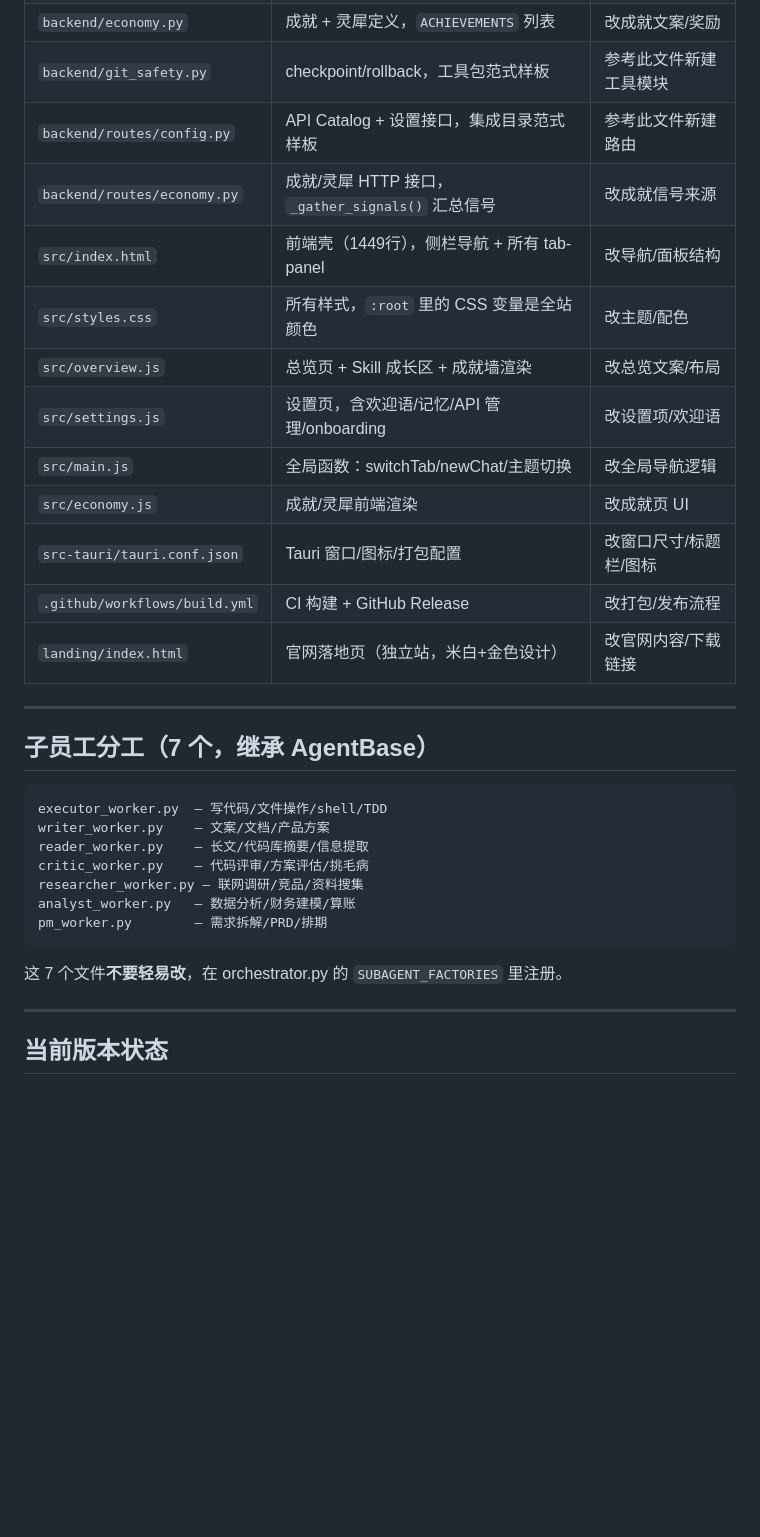
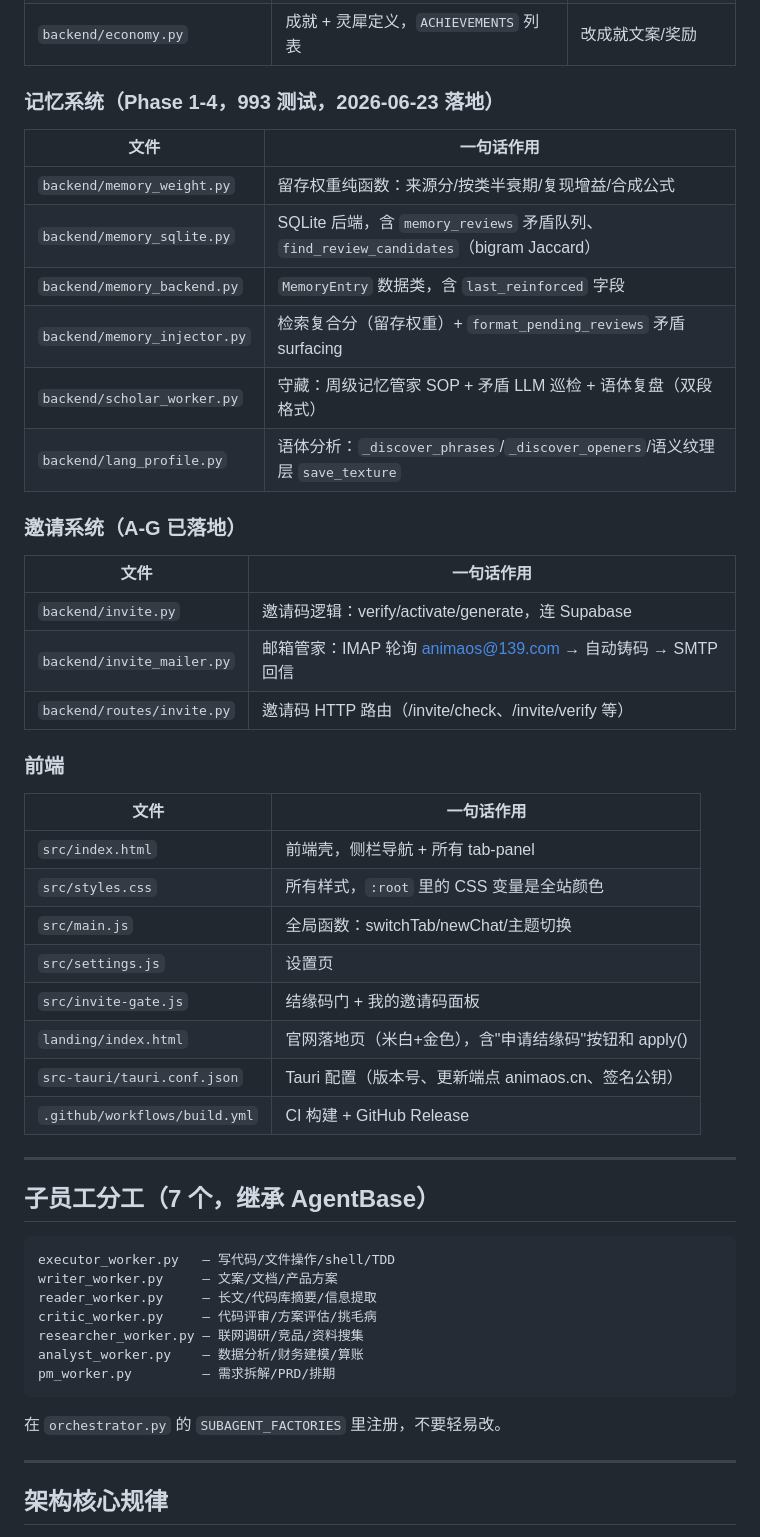
Before and after one commit to chengshi0213-gif/Anima, a Markdown page: CLAUDE.md, the part around one of its changes. GitHub-like rendering; blank space fills up the shorter version.

````diff
--- a/CLAUDE.md
+++ b/CLAUDE.md
@@ -19,34 +44,51 @@
 | `backend/economy.py` | 成就 + 灵犀定义，`ACHIEVEMENTS` 列表 | 改成就文案/奖励 |
-| `backend/git_safety.py` | checkpoint/rollback，工具包范式样板 | 参考此文件新建工具模块 |
-| `backend/routes/config.py` | API Catalog + 设置接口，集成目录范式样板 | 参考此文件新建路由 |
-| `backend/routes/economy.py` | 成就/灵犀 HTTP 接口，`_gather_signals()` 汇总信号 | 改成就信号来源 |
-| `src/index.html` | 前端壳（1449行），侧栏导航 + 所有 tab-panel | 改导航/面板结构 |
-| `src/styles.css` | 所有样式，`:root` 里的 CSS 变量是全站颜色 | 改主题/配色 |
-| `src/overview.js` | 总览页 + Skill 成长区 + 成就墙渲染 | 改总览文案/布局 |
-| `src/settings.js` | 设置页，含欢迎语/记忆/API 管理/onboarding | 改设置项/欢迎语 |
-| `src/main.js` | 全局函数：switchTab/newChat/主题切换 | 改全局导航逻辑 |
-| `src/economy.js` | 成就/灵犀前端渲染 | 改成就页 UI |
-| `src-tauri/tauri.conf.json` | Tauri 窗口/图标/打包配置 | 改窗口尺寸/标题栏/图标 |
-| `.github/workflows/build.yml` | CI 构建 + GitHub Release | 改打包/发布流程 |
-| `landing/index.html` | 官网落地页（独立站，米白+金色设计） | 改官网内容/下载链接 |
+
+### 记忆系统（Phase 1-4，993 测试，2026-06-23 落地）
+| 文件 | 一句话作用 |
+|---|---|
+| `backend/memory_weight.py` | 留存权重纯函数：来源分/按类半衰期/复现增益/合成公式 |
+| `backend/memory_sqlite.py` | SQLite 后端，含 `memory_reviews` 矛盾队列、`find_review_candidates`（bigram Jaccard） |
+| `backend/memory_backend.py` | `MemoryEntry` 数据类，含 `last_reinforced` 字段 |
+| `backend/memory_injector.py` | 检索复合分（留存权重）+ `format_pending_reviews` 矛盾 surfacing |
+| `backend/scholar_worker.py` | 守藏：周级记忆管家 SOP + 矛盾 LLM 巡检 + 语体复盘（双段格式） |
+| `backend/lang_profile.py` | 语体分析：`_discover_phrases`/`_discover_openers`/语义纹理层 `save_texture` |
+
+### 邀请系统（A-G 已落地）
+| 文件 | 一句话作用 |
+|---|---|
+| `backend/invite.py` | 邀请码逻辑：verify/activate/generate，连 Supabase |
+| `backend/invite_mailer.py` | 邮箱管家：IMAP 轮询 animaos@139.com → 自动铸码 → SMTP 回信 |
+| `backend/routes/invite.py` | 邀请码 HTTP 路由（/invite/check、/invite/verify 等） |
+
+### 前端
+| 文件 | 一句话作用 |
+|---|---|
+| `src/index.html` | 前端壳，侧栏导航 + 所有 tab-panel |
+| `src/styles.css` | 所有样式，`:root` 里的 CSS 变量是全站颜色 |
+| `src/main.js` | 全局函数：switchTab/newChat/主题切换 |
+| `src/settings.js` | 设置页 |
+| `src/invite-gate.js` | 结缘码门 + 我的邀请码面板 |
+| `landing/index.html` | 官网落地页（米白+金色），含"申请结缘码"按钮和 apply() |
+| `src-tauri/tauri.conf.json` | Tauri 配置（版本号、更新端点 animaos.cn、签名公钥） |
+| `.github/workflows/build.yml` | CI 构建 + GitHub Release |
 
 ---
 
 ## 子员工分工（7 个，继承 AgentBase）
 
 ```
-executor_worker.py  — 写代码/文件操作/shell/TDD
-writer_worker.py    — 文案/文档/产品方案
-reader_worker.py    — 长文/代码库摘要/信息提取
-critic_worker.py    — 代码评审/方案评估/挑毛病
+executor_worker.py   — 写代码/文件操作/shell/TDD
+writer_worker.py     — 文案/文档/产品方案
+reader_worker.py     — 长文/代码库摘要/信息提取
+critic_worker.py     — 代码评审/方案评估/挑毛病
 researcher_worker.py — 联网调研/竞品/资料搜集
-analyst_worker.py   — 数据分析/财务建模/算账
-pm_worker.py        — 需求拆解/PRD/排期
+analyst_worker.py    — 数据分析/财务建模/算账
+pm_worker.py         — 需求拆解/PRD/排期
 ```
 
-这 7 个文件**不要轻易改**，在 orchestrator.py 的 `SUBAGENT_FACTORIES` 里注册。
+在 `orchestrator.py` 的 `SUBAGENT_FACTORIES` 里注册，不要轻易改。
 
 ---
 
-## 当前版本状态
+## 架构核心规律
 
````
Also changed, not shown: other parts of CLAUDE.md (+70 -23 lines).
